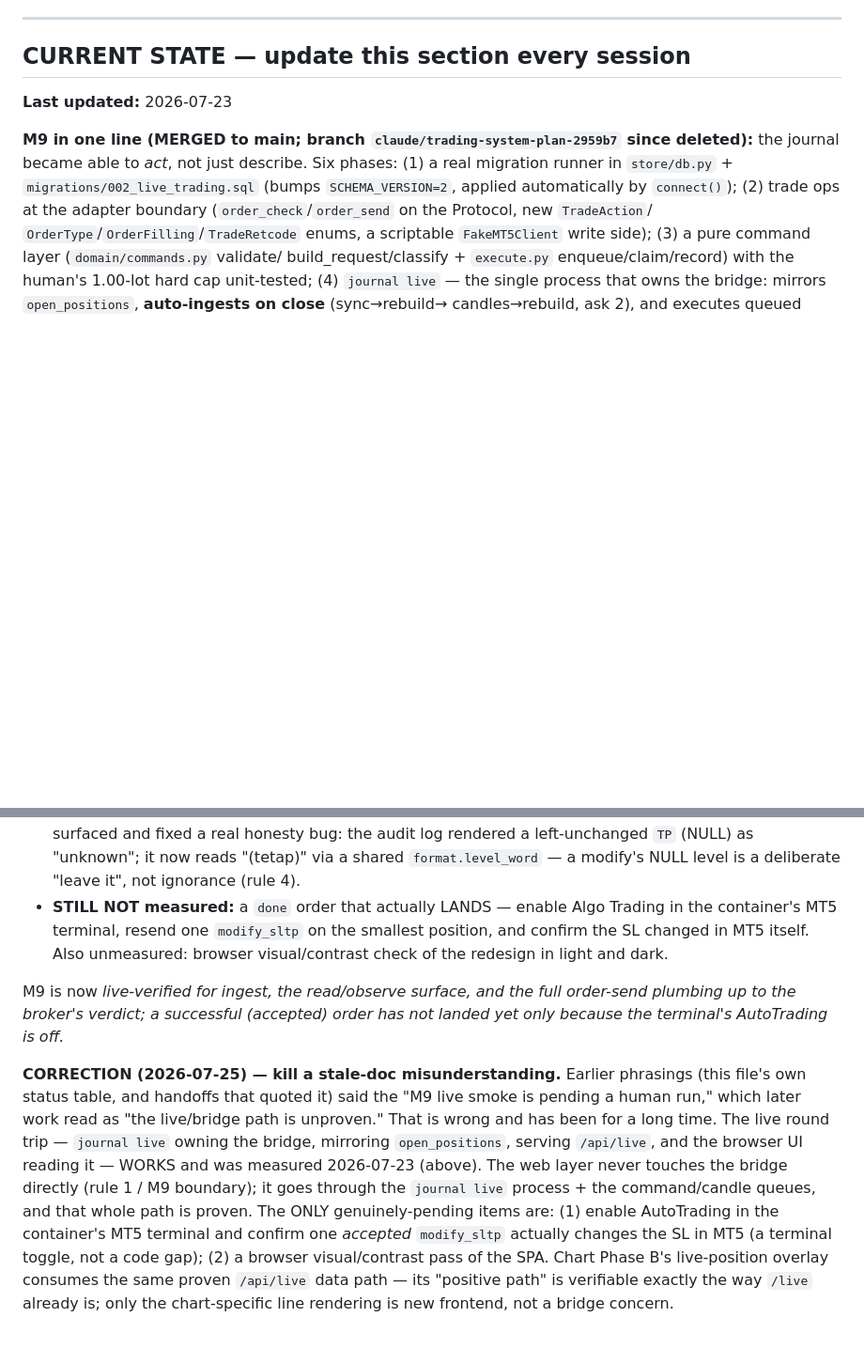
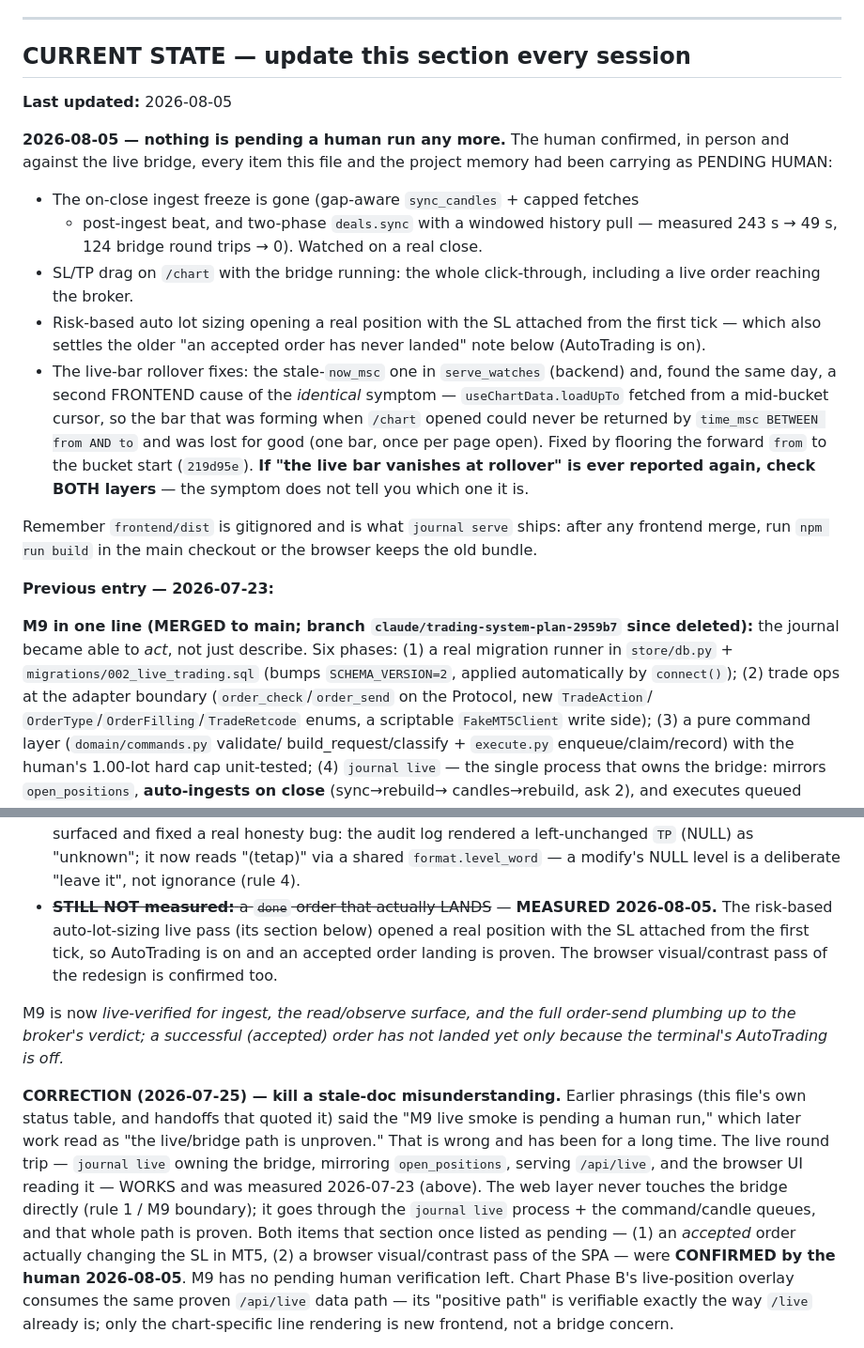
Before and after one commit to cookieboom/mt5-journal, a Markdown page: docs/HANDOFF.md, 2 parts joined by grey strips. Shown at 94% size. GitHub-like rendering; blank space fills up the shorter version.

Commit message:
docs: record the 2026-08-05 human verification pass
Every item this repo was carrying as PENDING HUMAN was confirmed in person
against the live bridge on 2026-08-05: the on-close ingest freeze fixes, SL/TP
drag click-through, risk-based auto lot sizing opening a real position (which
also settles the older "an accepted order has never landed" note — AutoTrading
is on), and both live-bar-rollover fixes.

Notes the next session actually needs: "the live bar vanishes at rollover" has
TWO independent causes, one backend (stale now_msc in serve_watches) and one
frontend (mid-bucket forward cursor in useChartData), and the symptom does not
say which; and frontend/dist is gitignored, so a frontend merge changes nothing
in the browser until `npm run build` runs in the main checkout.

Co-Authored-By: Claude Opus 5 <noreply@anthropic.com>
Claude-Session: https://claude.ai/code/session_01Cckym7qzg3GXeULtkP4xsx

```diff
--- a/docs/HANDOFF.md
+++ b/docs/HANDOFF.md
@@ -36,7 +36,34 @@ home each, and a second copy is a future lie. Point, never duplicate.
 
 ## CURRENT STATE — update this section every session
 
-**Last updated:** 2026-07-23
+**Last updated:** 2026-08-05
+
+**2026-08-05 — nothing is pending a human run any more.** The human confirmed,
+in person and against the live bridge, every item this file and the project
+memory had been carrying as PENDING HUMAN:
+
+- The on-close ingest freeze is gone (gap-aware `sync_candles` + capped fetches
+  + post-ingest beat, and two-phase `deals.sync` with a windowed history pull —
+  measured 243 s → 49 s, 124 bridge round trips → 0). Watched on a real close.
+- SL/TP drag on `/chart` with the bridge running: the whole click-through,
+  including a live order reaching the broker.
+- Risk-based auto lot sizing opening a real position with the SL attached from
+  the first tick — which also settles the older "an accepted order has never
+  landed" note below (AutoTrading is on).
+- The live-bar rollover fixes: the stale-`now_msc` one in `serve_watches`
+  (backend) and, found the same day, a second FRONTEND cause of the *identical*
+  symptom — `useChartData.loadUpTo` fetched from a mid-bucket cursor, so the bar
+  that was forming when `/chart` opened could never be returned by
+  `time_msc BETWEEN from AND to` and was lost for good (one bar, once per page
+  open). Fixed by flooring the forward `from` to the bucket start (`219d95e`).
+  **If "the live bar vanishes at rollover" is ever reported again, check BOTH
+  layers** — the symptom does not tell you which one it is.
+
+Remember `frontend/dist` is gitignored and is what `journal serve` ships: after
+any frontend merge, run `npm run build` in the main checkout or the browser
+keeps the old bundle.
+
+**Previous entry — 2026-07-23:**
 
 **M9 in one line (MERGED to main; branch `claude/trading-system-plan-2959b7` since deleted):** the
 journal became able to *act*, not just describe. Six phases: (1) a real
@@ -96,10 +123,11 @@ reconciliation intact.
   real honesty bug: the audit log rendered a left-unchanged `TP` (NULL) as
   "unknown"; it now reads "(tetap)" via a shared `format.level_word` — a modify's
   NULL level is a deliberate "leave it", not ignorance (rule 4).
-- **STILL NOT measured:** a `done` order that actually LANDS — enable Algo Trading
-  in the container's MT5 terminal, resend one `modify_sltp` on the smallest
-  position, and confirm the SL changed in MT5 itself. Also unmeasured: browser
-  visual/contrast check of the redesign in light and dark.
+- ~~**STILL NOT measured:** a `done` order that actually LANDS~~ — **MEASURED
+  2026-08-05.** The risk-based auto-lot-sizing live pass (its section below)
+  opened a real position with the SL attached from the first tick, so AutoTrading
+  is on and an accepted order landing is proven. The browser visual/contrast pass
+  of the redesign is confirmed too.
 
 M9 is now *live-verified for ingest, the read/observe surface, and the full
 order-send plumbing up to the broker's verdict; a successful (accepted) order has
@@ -113,9 +141,9 @@ unproven." That is wrong and has been for a long time. The live round trip —
 and the browser UI reading it — WORKS and was measured 2026-07-23 (above). The web
 layer never touches the bridge directly (rule 1 / M9 boundary); it goes through the
 `journal live` process + the command/candle queues, and that whole path is proven.
-The ONLY genuinely-pending items are: (1) enable AutoTrading in the container's MT5
-terminal and confirm one *accepted* `modify_sltp` actually changes the SL in MT5
-(a terminal toggle, not a code gap); (2) a browser visual/contrast pass of the SPA.
+Both items that section once listed as pending — (1) an *accepted* order actually
+changing the SL in MT5, (2) a browser visual/contrast pass of the SPA — were
+**CONFIRMED by the human 2026-08-05**. M9 has no pending human verification left.
 Chart Phase B's live-position overlay consumes the same proven `/api/live` data
 path — its "positive path" is verifiable exactly the way `/live` already is; only
 the chart-specific line rendering is new frontend, not a bridge concern.
```
Also changed, not shown: CLAUDE.md (+8 -9 lines).
